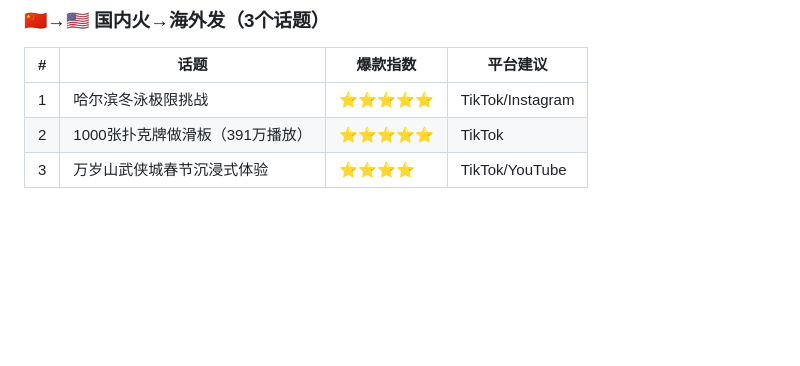
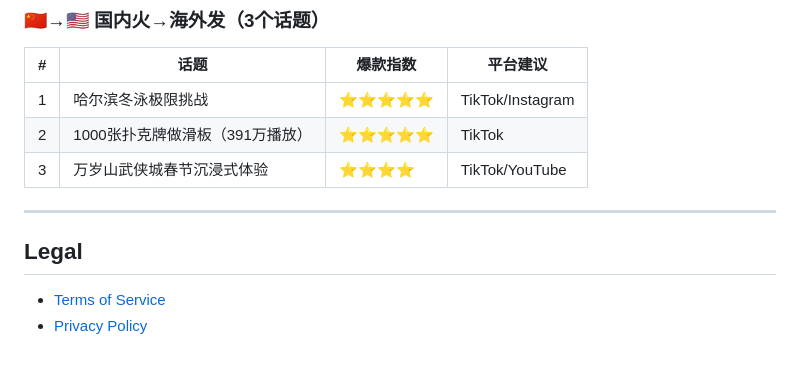
Before and after one commit to CHEN7YU/red_note_project, a Markdown page: README.md, the part around the change. Rendered like a GitHub page; blank space fills up the shorter version.

Commit message:
Add ToS and Privacy Policy links to homepage for TikTok app review

```diff
--- a/README.md
+++ b/README.md
@@ -69,3 +69,10 @@
 | 1 | 哈尔滨冬泳极限挑战 | ⭐⭐⭐⭐⭐ | TikTok/Instagram |
 | 2 | 1000张扑克牌做滑板（391万播放） | ⭐⭐⭐⭐⭐ | TikTok |
 | 3 | 万岁山武侠城春节沉浸式体验 | ⭐⭐⭐⭐ | TikTok/YouTube |
+
+---
+
+## Legal
+
+- [Terms of Service](terms.html)
+- [Privacy Policy](privacy.html)
```
